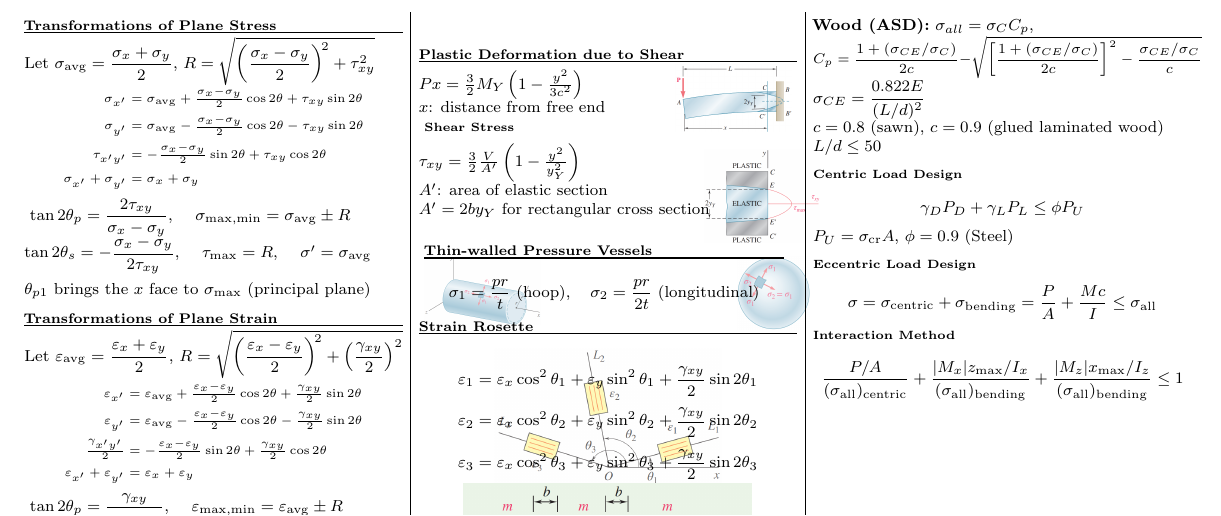
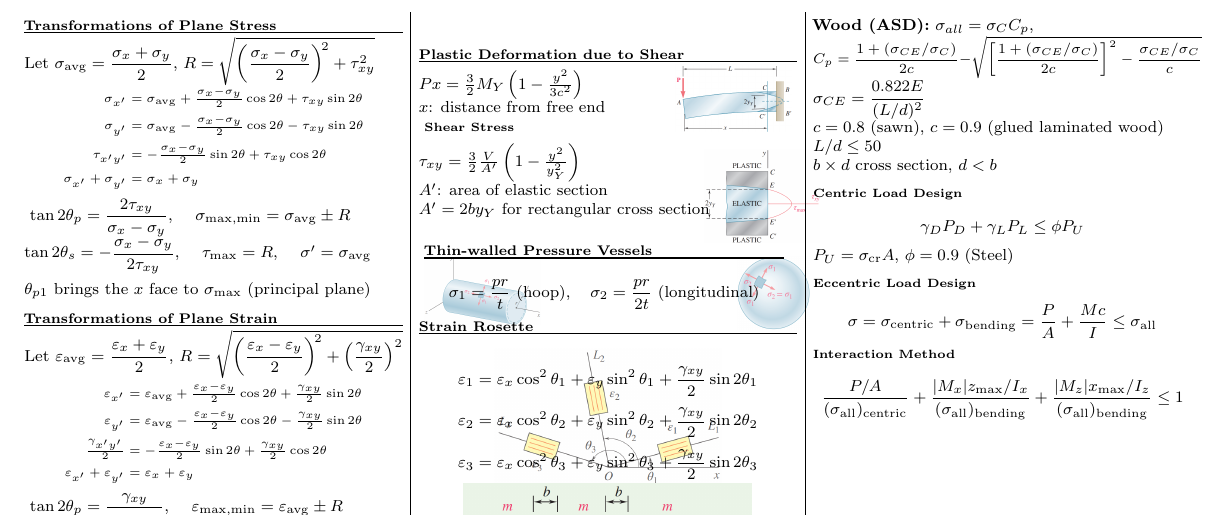
Before and after one commit to FelixCiungara/CIVE207-Crib_Final, a LaTeX document (Cive_207_Final_Crib_Sheet.tex): part of page 2 of 2, cut so that both start at the same text. Compiled offline with pdfLaTeX.

Commit message:
b d details

```diff
--- a/Cive_207_Final_Crib_Sheet.tex
+++ b/Cive_207_Final_Crib_Sheet.tex
@@ -1162,7 +1162,8 @@ $C_p=\dfrac{1+(\sigma_{CE}/\sigma_C)}{2c}-\sqrt{\left[\dfrac{1+(\sigma_{CE}/\sig
 }
 $\sigma_{CE}=\dfrac{0.822E}{(L/d)^2}$\\
 $c=0.8$ (sawn),\ $c=0.9$ (glued laminated wood)\\
-$L/d\leq50$
+$L/d\leq50$\\
+$ b \times d$ cross section, $d<b$
 
 \subsectiontitle{Centric Load Design}
 \[ \gamma_D P_D + \gamma_L P_L \leq \phi P_U \]
```
Also changed, not shown: Cive_207_Final_Crib_Sheet.pdf.
